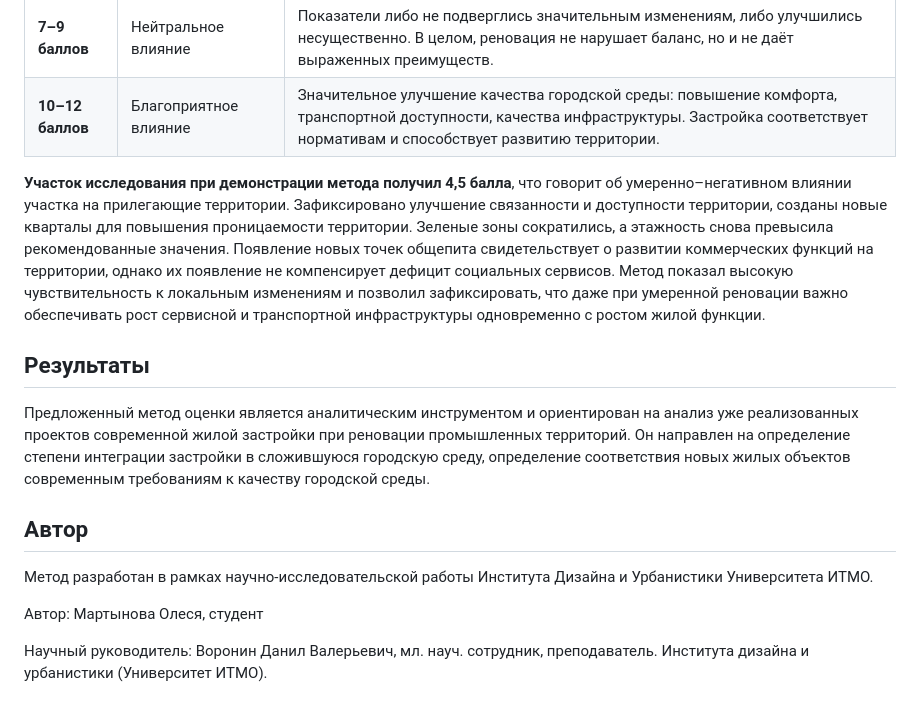
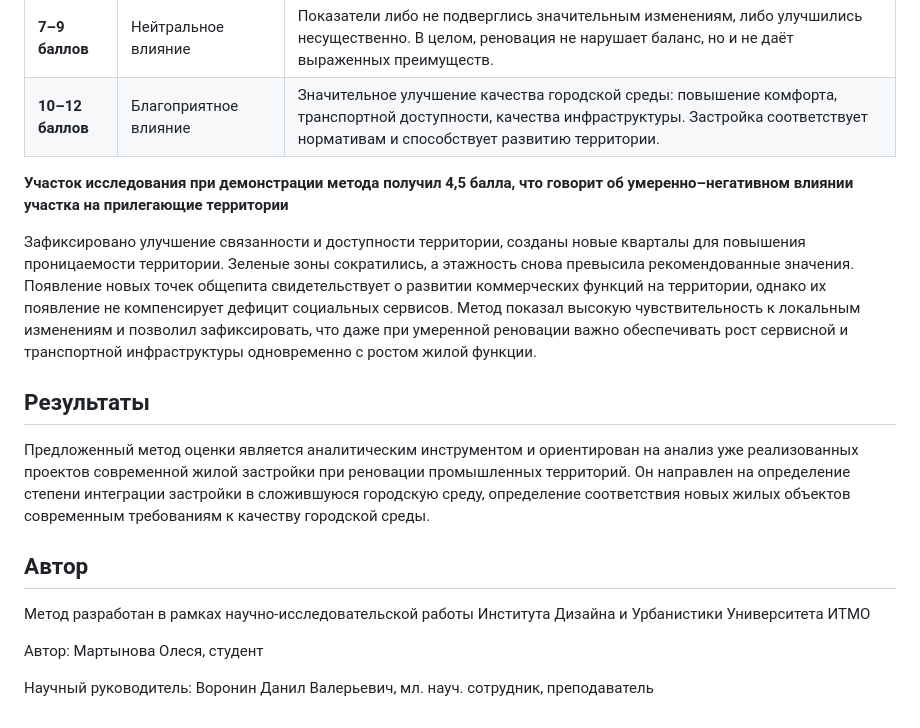
Before and after one commit to Olesyamart/Method-of-evaluating-renovation-projects, a Markdown page: README.md, the part around the change. Rendered like a GitHub page.

```diff
--- a/README.md
+++ b/README.md
@@ -131,7 +131,9 @@
 | **7–9 баллов** | Нейтральное влияние       | Показатели либо не подверглись значительным изменениям, либо улучшились несущественно. В целом, реновация не нарушает баланс, но и не даёт выраженных преимуществ. |
 | **10–12 баллов** | Благоприятное влияние     | Значительное улучшение качества городской среды: повышение комфорта, транспортной доступности, качества инфраструктуры. Застройка соответствует нормативам и способствует развитию территории. |
 
-**Участок исследования при демонстрации метода получил 4,5 балла**, что говорит об умеренно–негативном влиянии участка на прилегающие территории. Зафиксировано улучшение связанности и доступности территории, созданы новые кварталы для повышения проницаемости территории. Зеленые зоны сократились, а этажность снова превысила рекомендованные значения. Появление новых точек общепита свидетельствует о развитии коммерческих функций на территории, однако их появление не компенсирует дефицит социальных сервисов. Метод показал высокую чувствительность к локальным изменениям и позволил зафиксировать, что даже при умеренной реновации важно обеспечивать рост сервисной и транспортной инфраструктуры одновременно с ростом жилой функции.
+**Участок исследования при демонстрации метода получил 4,5 балла, что говорит об умеренно–негативном влиянии участка на прилегающие территории**
+
+Зафиксировано улучшение связанности и доступности территории, созданы новые кварталы для повышения проницаемости территории. Зеленые зоны сократились, а этажность снова превысила рекомендованные значения. Появление новых точек общепита свидетельствует о развитии коммерческих функций на территории, однако их появление не компенсирует дефицит социальных сервисов. Метод показал высокую чувствительность к локальным изменениям и позволил зафиксировать, что даже при умеренной реновации важно обеспечивать рост сервисной и транспортной инфраструктуры одновременно с ростом жилой функции.
 
 ## Результаты
 
@@ -140,8 +142,8 @@
 
 ## Автор
 
-Метод разработан в рамках научно-исследовательской работы Института Дизайна и Урбанистики Университета ИТМО.
+Метод разработан в рамках научно-исследовательской работы Института Дизайна и Урбанистики Университета ИТМО
 
 Автор: Мартынова Олеся, студент
 
-Научный руководитель: Воронин Данил Валерьевич, мл. науч. сотрудник, преподаватель. Института дизайна и урбанистики (Университет ИТМО).
+Научный руководитель: Воронин Данил Валерьевич, мл. науч. сотрудник, преподаватель
```
